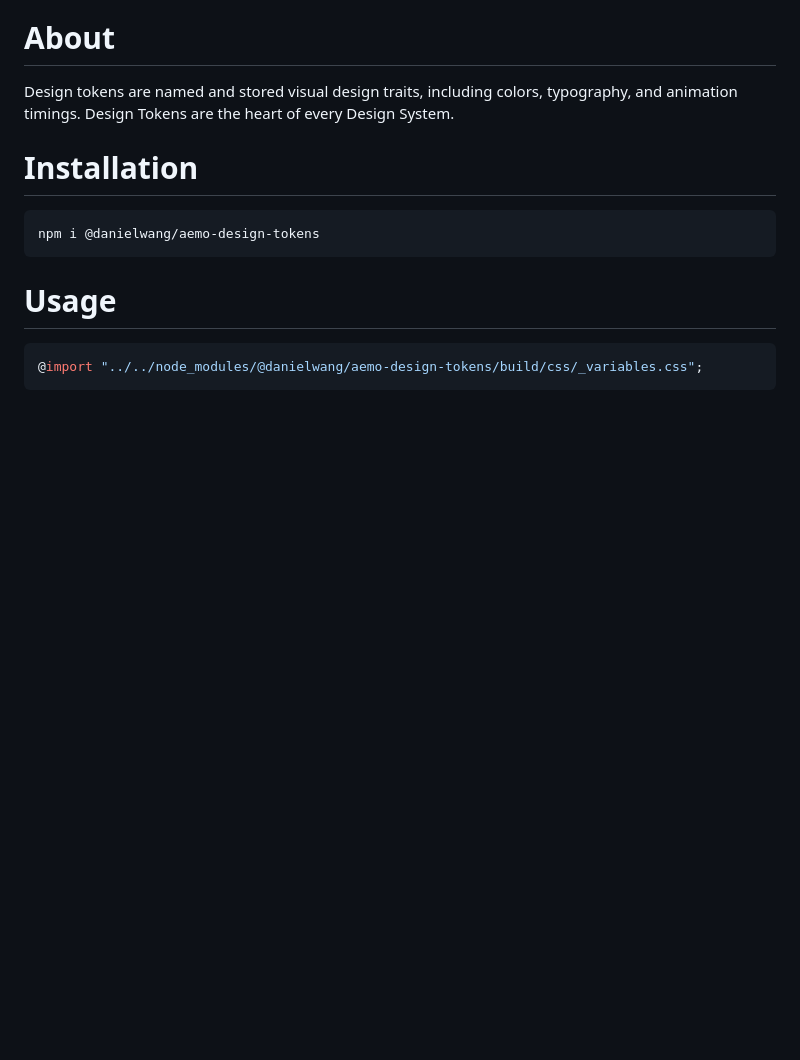
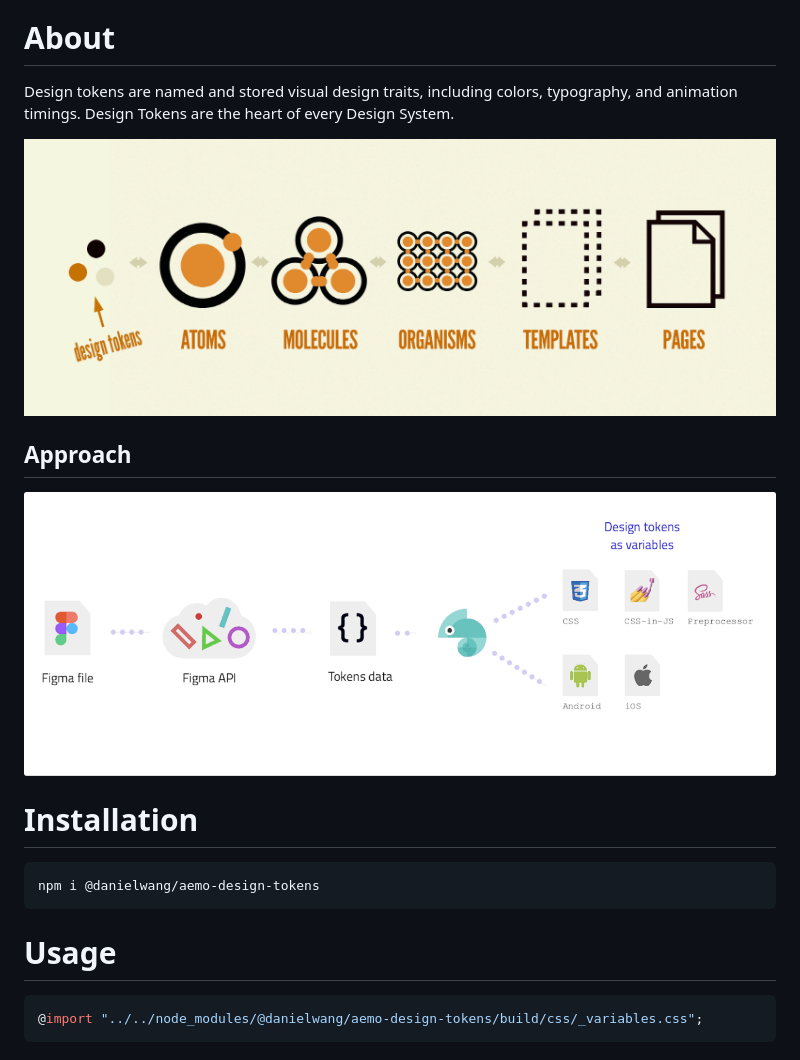
Before and after one commit to danielwang/aemo-design-tokens, a Markdown page: README.md, the part around the change. GitHub-like rendering; pictures changed too: assets/token1.png (added), assets/token2.png (added); blank space fills up the shorter version.

Commit message:
release: v0.2.0

````diff
--- a/README.md
+++ b/README.md
@@ -4,6 +4,11 @@ Design tokens for all platforms.
 
 # About
 Design tokens are named and stored visual design traits, including colors, typography, and animation timings. Design Tokens are the heart of every Design System.
+
+![atomic design](./assets/token1.png)
+
+## Approach
+![atomic design](./assets/token2.png)
 
 # Installation
 ```bash
````
Also changed, not shown: 1 other file.
